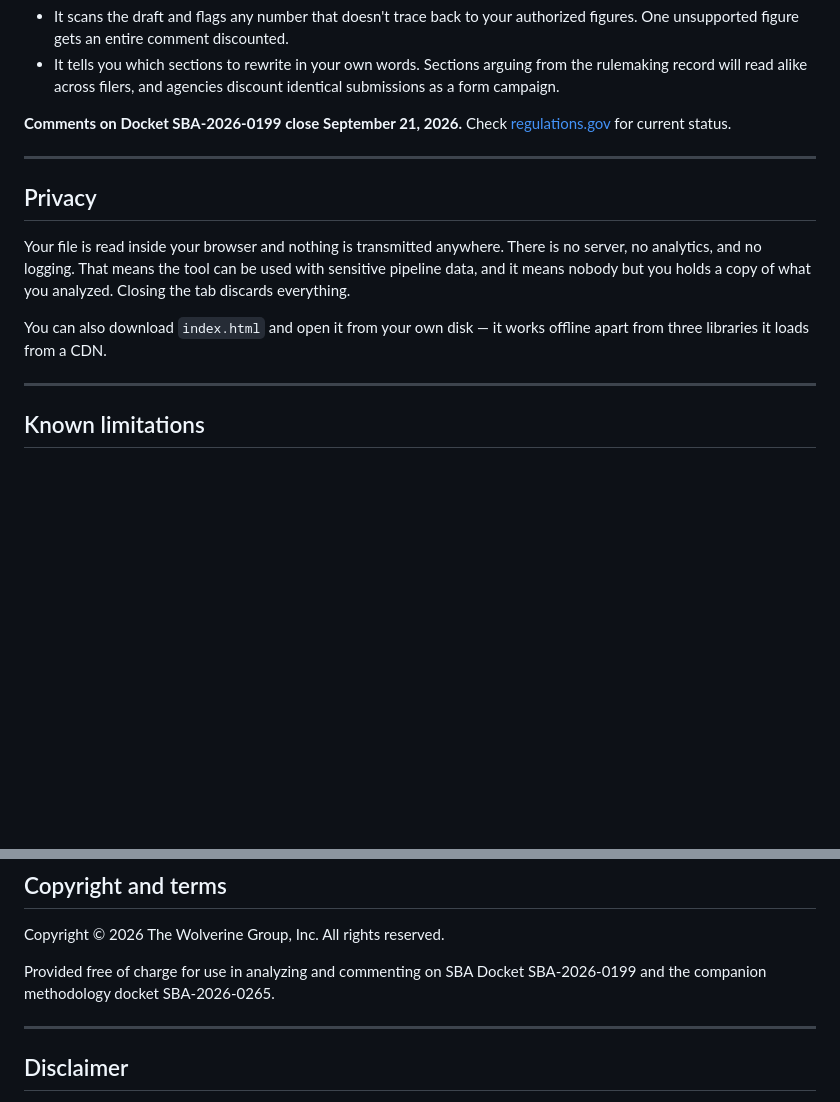
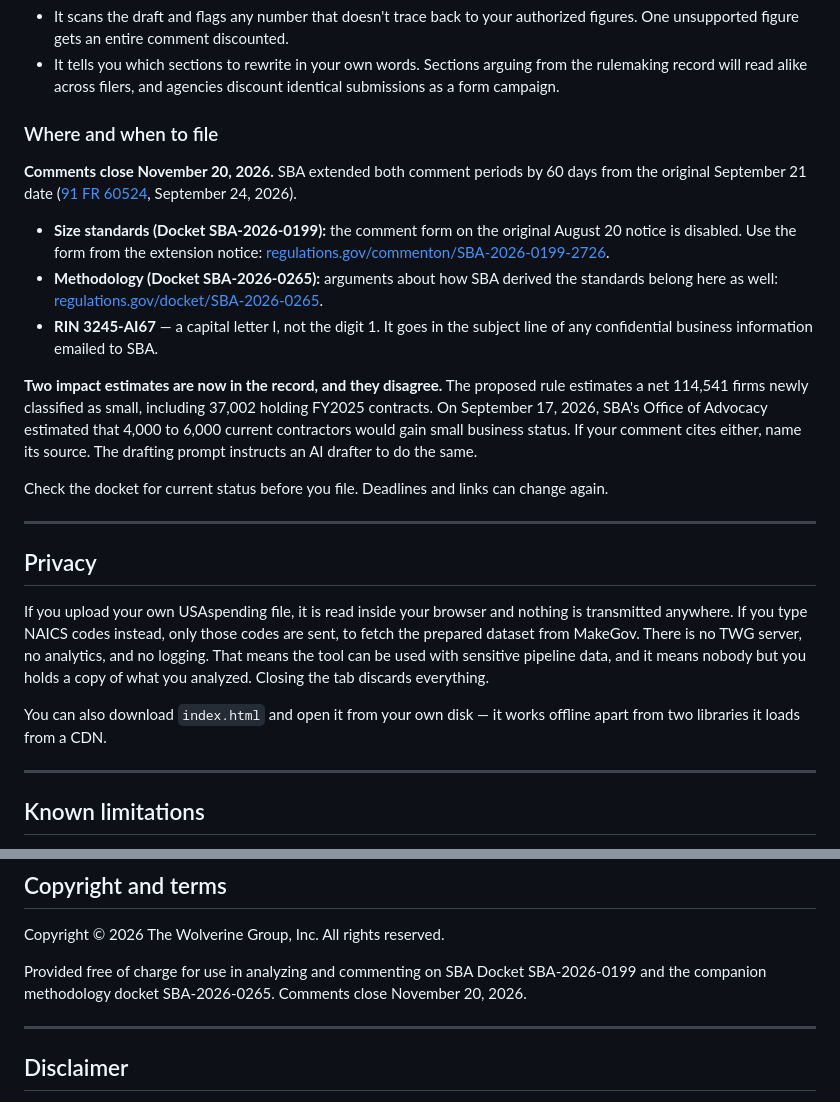
Before and after one commit to jaimegracia2821/SBA-Size-Standard-Tool, a Markdown page: README.md, 2 parts joined by grey strips. GitHub-like rendering; blank space fills up the shorter version.

Commit message:
Update README for comment period extension to November 20, 2026
SBA extended both comment periods 60 days, from September 21 to
November 20, 2026 (91 FR 60524, FR Doc. 2026-19546, Sept. 24, 2026).

- Replaced the September 21 deadline line with a "Where and when to
  file" section.
- That section gives the Docket SBA-2026-0199 comment form from the
  extension notice (SBA-2026-0199-2726), because the form on the
  original August 20 notice is disabled.
- It also links methodology Docket SBA-2026-0265 and notes that RIN
  3245-AI67 uses a capital I, not the digit 1.
- Added a note that two impact estimates are now in the record. The
  proposed rule estimates a net 114,541 firms newly small, including
  37,002 FY2025 contract holders. SBA's Office of Advocacy (Sept. 17,
  2026) estimates 4,000 to 6,000 current contractors gaining small
  business status.
- Corrected the privacy section: uploaded files never leave the
  browser, but typed NAICS codes are sent to MakeGov to fetch the
  prepared dataset.
- Corrected the CDN library count from three to two. jsPDF was removed
  in an earlier release.
- Added the November 20 closing date to the copyright and terms grant.

```diff
--- a/README.md
+++ b/README.md
@@ -95,19 +95,39 @@ Two things the tool does to protect the filing:
   rulemaking record will read alike across filers, and agencies discount identical submissions
   as a form campaign.
 
-**Comments on Docket SBA-2026-0199 close September 21, 2026.** Check
-[regulations.gov](https://www.regulations.gov) for current status.
+### Where and when to file
+
+**Comments close November 20, 2026.** SBA extended both comment periods by 60 days from the
+original September 21 date ([91 FR 60524](https://www.federalregister.gov/d/2026-19546),
+September 24, 2026).
+
+- **Size standards (Docket SBA-2026-0199):** the comment form on the original August 20 notice
+  is disabled. Use the form from the extension notice:
+  [regulations.gov/commenton/SBA-2026-0199-2726](https://www.regulations.gov/commenton/SBA-2026-0199-2726).
+- **Methodology (Docket SBA-2026-0265):** arguments about how SBA derived the standards belong
+  here as well: [regulations.gov/docket/SBA-2026-0265](https://www.regulations.gov/docket/SBA-2026-0265).
+- **RIN 3245-AI67** — a capital letter I, not the digit 1. It goes in the subject line of any
+  confidential business information emailed to SBA.
+
+**Two impact estimates are now in the record, and they disagree.** The proposed rule estimates
+a net 114,541 firms newly classified as small, including 37,002 holding FY2025 contracts. On
+September 17, 2026, SBA's Office of Advocacy estimated that 4,000 to 6,000 current contractors
+would gain small business status. If your comment cites either, name its source. The drafting
+prompt instructs an AI drafter to do the same.
+
+Check the docket for current status before you file. Deadlines and links can change again.
 
 ---
 
 ## Privacy
 
-Your file is read inside your browser and nothing is transmitted anywhere. There is no server,
-no analytics, and no logging. That means the tool can be used with sensitive pipeline data, and
+If you upload your own USAspending file, it is read inside your browser and nothing is
+transmitted anywhere. If you type NAICS codes instead, only those codes are sent, to fetch the
+prepared dataset from MakeGov. There is no TWG server, no analytics, and no logging. That means the tool can be used with sensitive pipeline data, and
 it means nobody but you holds a copy of what you analyzed. Closing the tab discards everything.
 
 You can also download `index.html` and open it from your own disk — it works offline apart from
-three libraries it loads from a CDN.
+two libraries it loads from a CDN.
 
 ---
 
@@ -136,7 +156,7 @@ XML with no additional dependency.
 Copyright © 2026 The Wolverine Group, Inc. All rights reserved.
 
 Provided free of charge for use in analyzing and commenting on SBA Docket SBA-2026-0199 and the
-companion methodology docket SBA-2026-0265.
+companion methodology docket SBA-2026-0265. Comments close November 20, 2026.
 
 ---
 
```
Also changed, not shown: other parts of README.md (+1 -1 lines).
